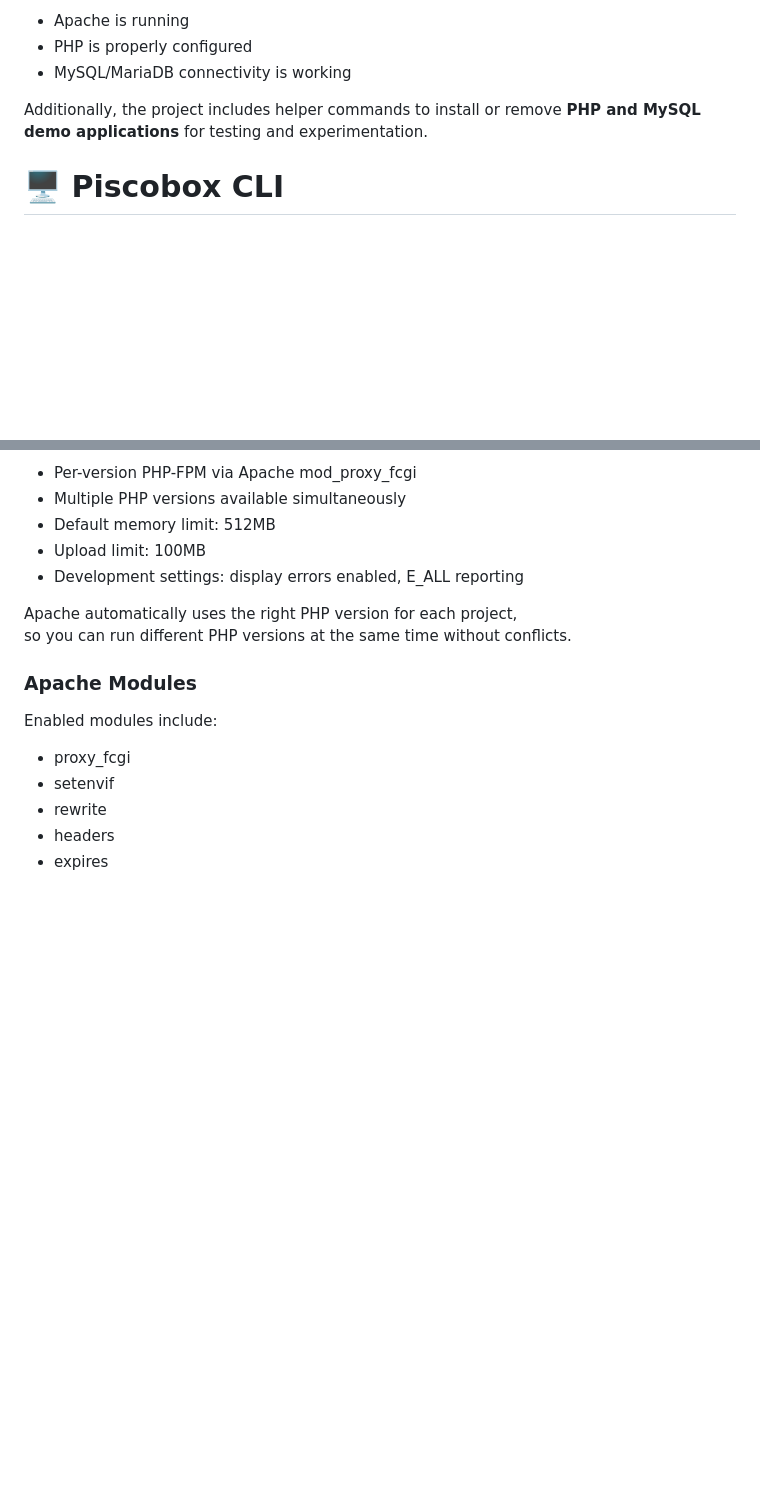
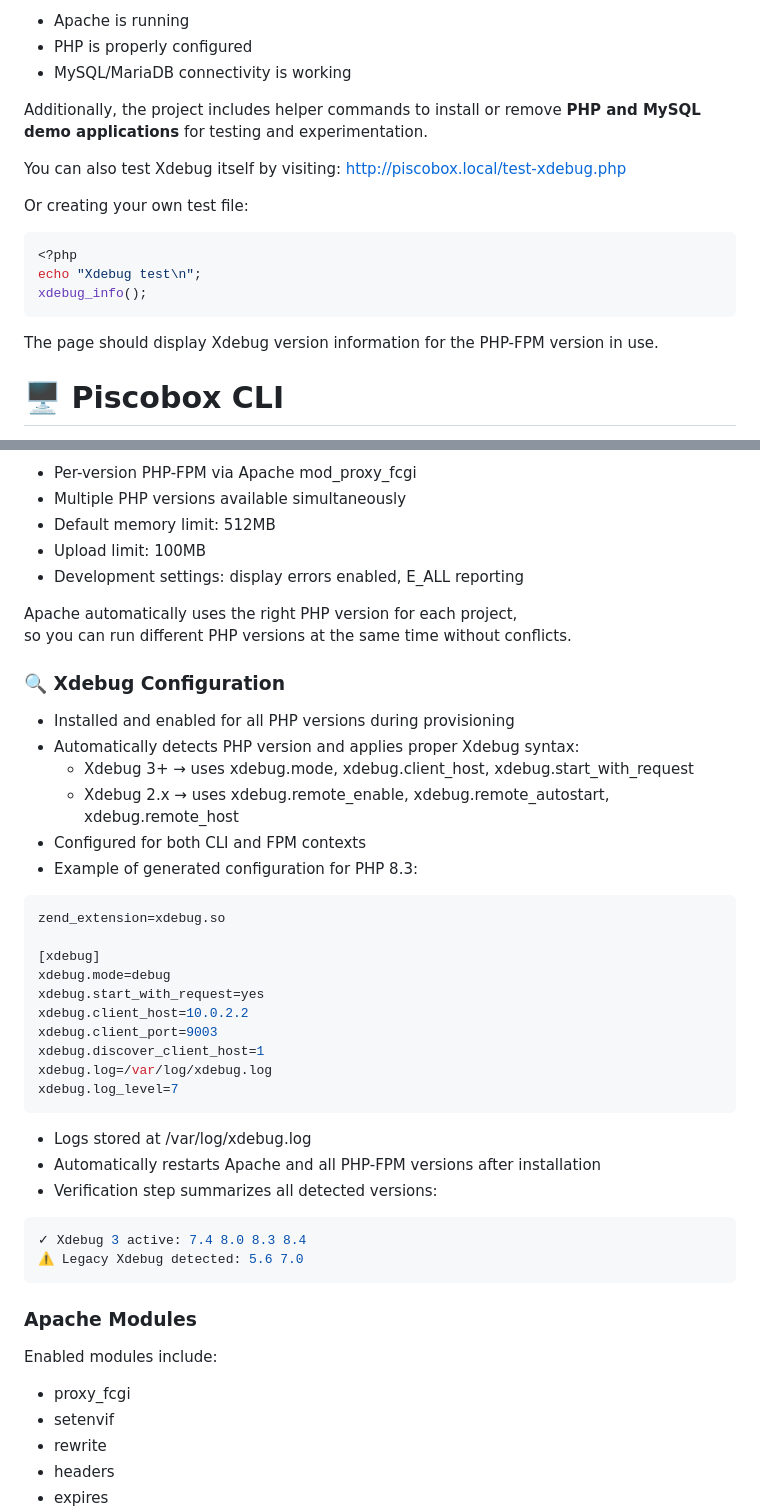
Before and after one commit to philbone/piscobox, a Markdown page: README.md, 2 parts joined by grey strips. Rendered like a GitHub page; blank space fills up the shorter version.

Commit message:
doc: update the README with the new Xdebug feature
Add a new subsection documenting the installation and configuration of multiple versions of Xdebug

````diff
--- a/README.md
+++ b/README.md
@@ -76,6 +86,17 @@ This demo page confirms:
 * MySQL/MariaDB connectivity is working
 
 Additionally, the project includes helper commands to install or remove **PHP and MySQL demo applications** for testing and experimentation.
+
+You can also test Xdebug itself by visiting: [http://piscobox.local/test-xdebug.php](http://piscobox.local/test-xdebug.php)
+
+Or creating your own test file:
+```php
+<?php
+echo "Xdebug test\n";
+xdebug_info();
+```
+The page should display Xdebug version information for the PHP-FPM version in use.
+
 
 # 🖥️ Piscobox CLI
 
@@ -272,6 +293,36 @@ $mysqli = new mysqli("localhost", "piscoboxuser", "DevPassword123", "piscoboxdb"
 Apache automatically uses the right PHP version for each project,
 so you can run different PHP versions at the same time without conflicts.
 
+### 🔍 Xdebug Configuration
+
+* Installed and enabled for all PHP versions during provisioning
+* Automatically detects PHP version and applies proper Xdebug syntax:
+  * Xdebug 3+ → uses xdebug.mode, xdebug.client_host, xdebug.start_with_request
+  * Xdebug 2.x → uses xdebug.remote_enable, xdebug.remote_autostart, xdebug.remote_host
+* Configured for both CLI and FPM contexts
+* Example of generated configuration for PHP 8.3:
+
+```ini
+zend_extension=xdebug.so
+
+[xdebug]
+xdebug.mode=debug
+xdebug.start_with_request=yes
+xdebug.client_host=10.0.2.2
+xdebug.client_port=9003
+xdebug.discover_client_host=1
+xdebug.log=/var/log/xdebug.log
+xdebug.log_level=7
+```
+
+* Logs stored at /var/log/xdebug.log
+* Automatically restarts Apache and all PHP-FPM versions after installation
+* Verification step summarizes all detected versions:
+```bash
+✓ Xdebug 3 active: 7.4 8.0 8.3 8.4
+⚠ Legacy Xdebug detected: 5.6 7.0
+```
+
 ### Apache Modules
 
 Enabled modules include:
````
Also changed, not shown: other parts of README.md (+13 -3 lines).
